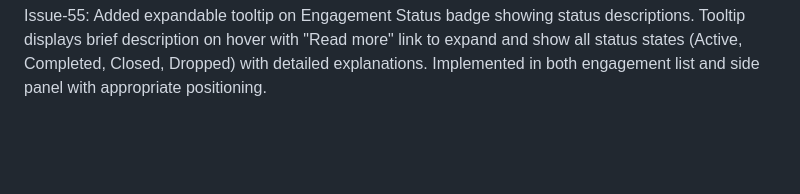
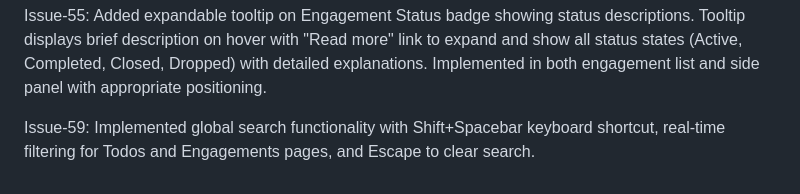
Before and after one commit to amelendezi/todomanager, a Markdown page: ISSUETRACKER.md, the part around the change. Drawn GitHub-style; blank space fills up the shorter version.

Commit message:
Issue-59: Update ISSUETRACKER.md with search feature summary
🤖 Generated with [Claude Code](https://claude.com/claude-code)

Co-Authored-By: Claude Opus 4.5 <noreply@anthropic.com>

```diff
--- a/ISSUETRACKER.md
+++ b/ISSUETRACKER.md
@@ -36,3 +36,5 @@ Issue-51: Fixed Enter key on Deadline control in Todo modal to open date picker
 Issue-53: Fixed Tags control Tab behavior to skip tag selection when no text entered, allowing natural focus movement to Save button.
 
 Issue-55: Added expandable tooltip on Engagement Status badge showing status descriptions. Tooltip displays brief description on hover with "Read more" link to expand and show all status states (Active, Completed, Closed, Dropped) with detailed explanations. Implemented in both engagement list and side panel with appropriate positioning.
+
+Issue-59: Implemented global search functionality with Shift+Spacebar keyboard shortcut, real-time filtering for Todos and Engagements pages, and Escape to clear search.
```
